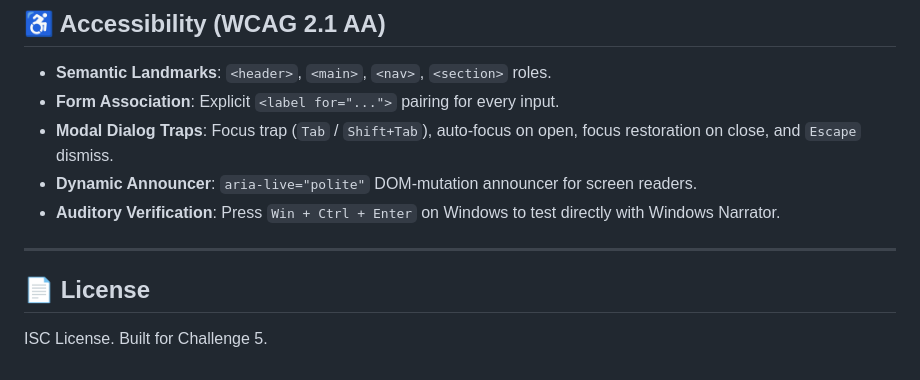
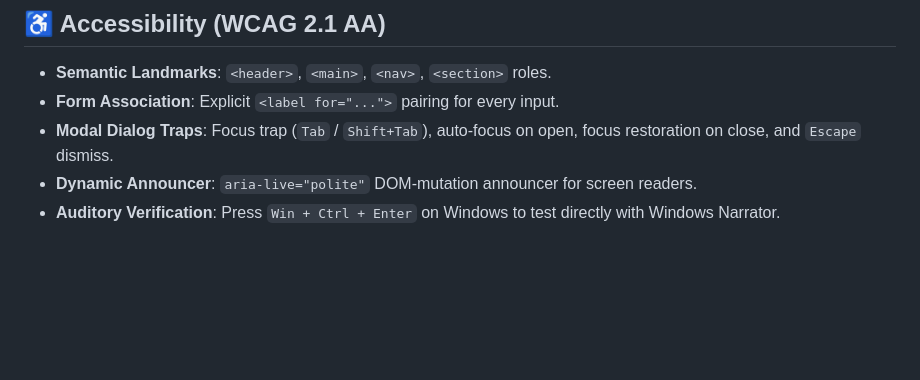
Before and after one commit to Aryan24a-git/PlanPal, a Markdown page: README.md, the part around the change. GitHub-like rendering; blank space fills up the shorter version.

```diff
--- a/README.md
+++ b/README.md
@@ -176,8 +176,3 @@ curl http://localhost:4000/api/health
 - **Modal Dialog Traps**: Focus trap (`Tab` / `Shift+Tab`), auto-focus on open, focus restoration on close, and `Escape` dismiss.
 - **Dynamic Announcer**: `aria-live="polite"` DOM-mutation announcer for screen readers.
 - **Auditory Verification**: Press `Win + Ctrl + Enter` on Windows to test directly with Windows Narrator.
-
----
-
-## 📄 License
-ISC License. Built for Challenge 5.
```
